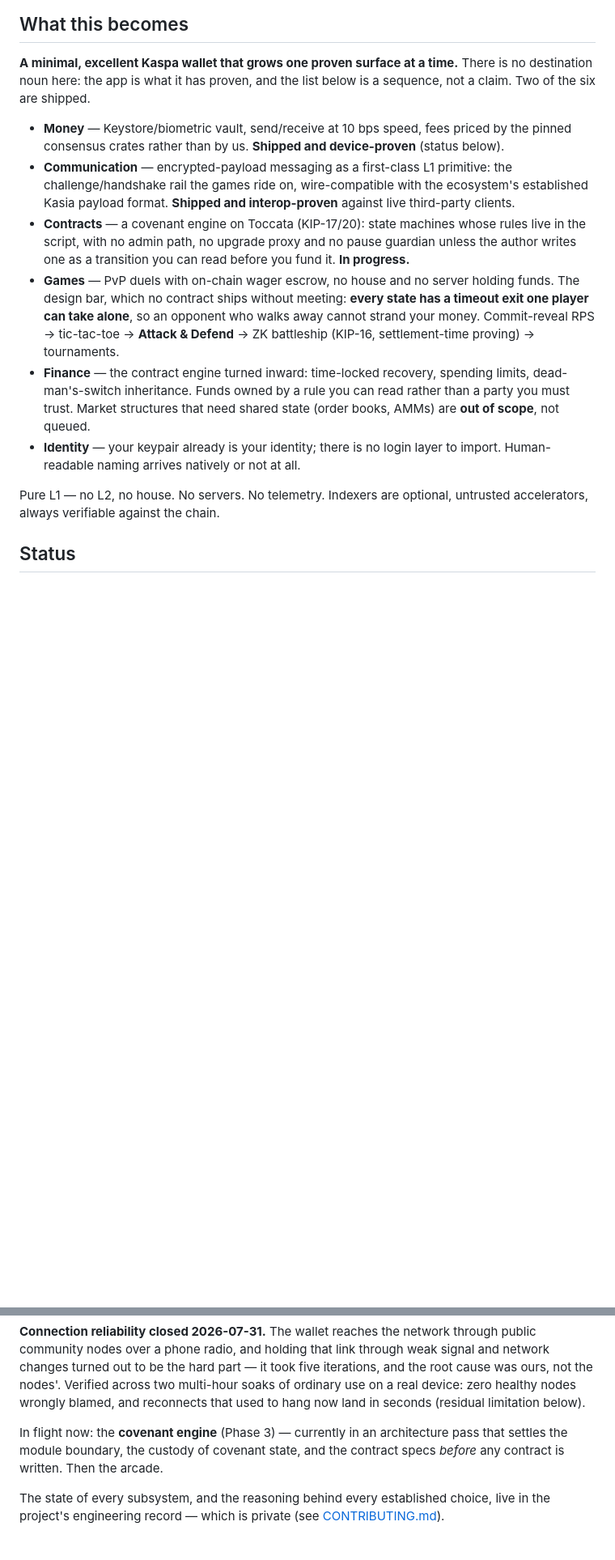
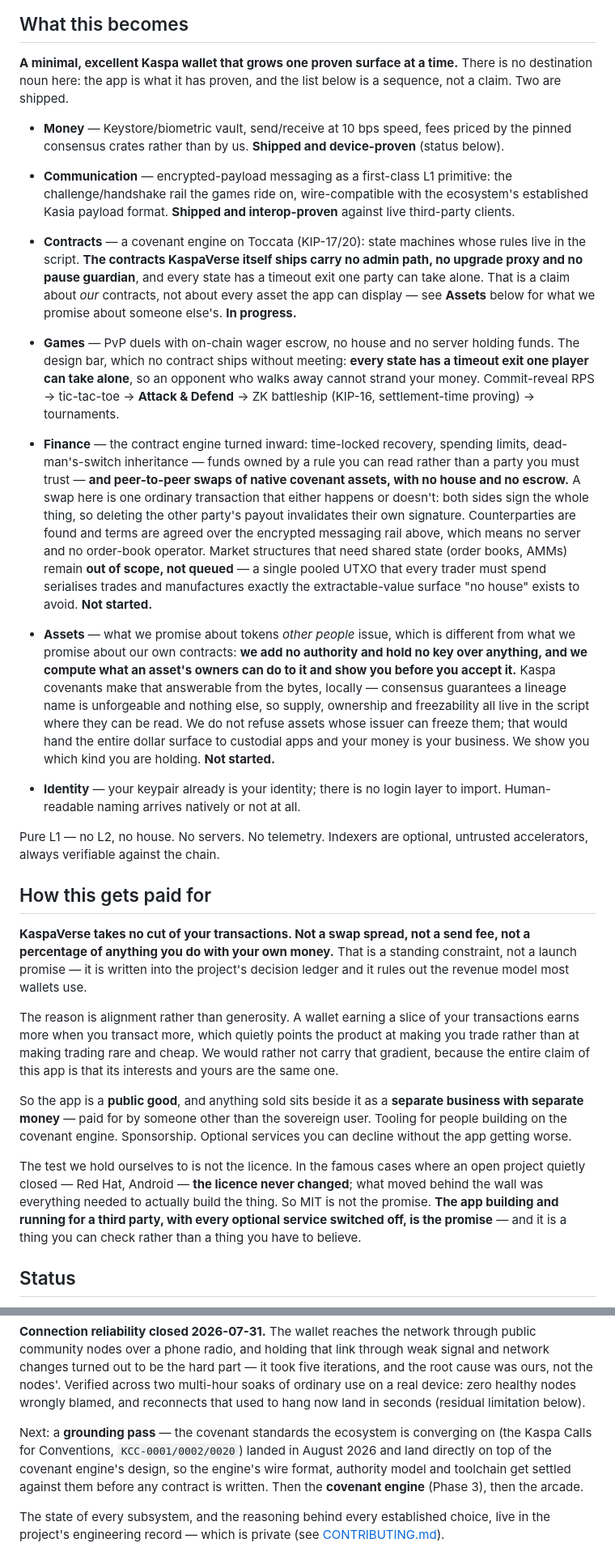
Before and after one commit to Drcryptodee/kaspaverse, a Markdown page: README.md, 2 parts joined by grey strips. Shown at 81% size. GitHub-like rendering; blank space fills up the shorter version.

Commit message:
docs(readme): scope the contracts claim, name swaps, and state the funding model [T0]
Two published statements were false. An unspent P2SH covenant is only a hash,
so read it before you fund it does not work as written, and the no admin path
claim read as a promise about every asset the app might display.

Contracts is now scoped to our own contracts. A new Assets pillar carries what
we promise about tokens other people issue: we add no authority and hold no key,
and we compute what an asset's owners can do to it and show it before you accept
it. Finance names peer to peer swaps and keeps the order book and AMM exclusion.
A new section states plainly that the app takes no cut of a user's transaction.

Gate roster corrected from fourteen checks to seventeen lanes.

```diff
--- a/README.md
+++ b/README.md
@@ -13,7 +13,7 @@ core, with **keys that never leave Rust memory and never cross the language boun
 
 **A minimal, excellent Kaspa wallet that grows one proven surface at a time.** There is no
 destination noun here: the app is what it has proven, and the list below is a sequence, not
-a claim. Two of the six are shipped.
+a claim. Two are shipped.
 
 - **Money** — Keystore/biometric vault, send/receive at 10 bps speed, fees priced by the
   pinned consensus crates rather than by us. **Shipped and device-proven** (status below).
@@ -22,22 +22,63 @@ a claim. Two of the six are shipped.
   established Kasia payload format. **Shipped and interop-proven** against live
   third-party clients.
 - **Contracts** — a covenant engine on Toccata (KIP-17/20): state machines whose rules live
-  in the script, with no admin path, no upgrade proxy and no pause guardian unless the
-  author writes one as a transition you can read before you fund it. **In progress.**
+  in the script. **The contracts KaspaVerse itself ships carry no admin path, no upgrade
+  proxy and no pause guardian**, and every state has a timeout exit one party can take
+  alone. That is a claim about *our* contracts, not about every asset the app can display —
+  see **Assets** below for what we promise about someone else's. **In progress.**
 - **Games** — PvP duels with on-chain wager escrow, no house and no server holding funds.
   The design bar, which no contract ships without meeting: **every state has a timeout exit
   one player can take alone**, so an opponent who walks away cannot strand your money.
   Commit-reveal RPS → tic-tac-toe → **Attack & Defend** → ZK battleship (KIP-16,
   settlement-time proving) → tournaments.
 - **Finance** — the contract engine turned inward: time-locked recovery, spending limits,
-  dead-man's-switch inheritance. Funds owned by a rule you can read rather than a party you
-  must trust. Market structures that need shared state (order books, AMMs) are **out of
-  scope**, not queued.
+  dead-man's-switch inheritance — funds owned by a rule you can read rather than a party you
+  must trust — **and peer-to-peer swaps of native covenant assets, with no house and no
+  escrow.** A swap here is one ordinary transaction that either happens or doesn't: both
+  sides sign the whole thing, so deleting the other party's payout invalidates their own
+  signature. Counterparties are found and terms are agreed over the encrypted messaging rail
+  above, which means no server and no order-book operator. Market structures that need
+  shared state (order books, AMMs) remain **out of scope, not queued** — a single pooled
+  UTXO that every trader must spend serialises trades and manufactures exactly the
+  extractable-value surface "no house" exists to avoid. **Not started.**
+
+- **Assets** — what we promise about tokens *other people* issue, which is different from
+  what we promise about our own contracts: **we add no authority and hold no key over
+  anything, and we compute what an asset's owners can do to it and show you before you
+  accept it.** Kaspa covenants make that answerable from the bytes, locally — consensus
+  guarantees a lineage name is unforgeable and nothing else, so supply, ownership and
+  freezability all live in the script where they can be read. We do not refuse assets whose
+  issuer can freeze them; that would hand the entire dollar surface to custodial apps and
+  your money is your business. We show you which kind you are holding. **Not started.**
 - **Identity** — your keypair already is your identity; there is no login layer to import.
   Human-readable naming arrives natively or not at all.
 
 Pure L1 — no L2, no house. No servers. No telemetry. Indexers are optional, untrusted
 accelerators, always verifiable against the chain.
+
+## How this gets paid for
+
+**KaspaVerse takes no cut of your transactions. Not a swap spread, not a send fee, not a
+percentage of anything you do with your own money.** That is a standing constraint, not a
+launch promise — it is written into the project's decision ledger and it rules out the
+revenue model most wallets use.
+
+The reason is alignment rather than generosity. A wallet earning a slice of your
+transactions earns more when you transact more, which quietly points the product at making
+you trade rather than at making trading rare and cheap. We would rather not carry that
+gradient, because the entire claim of this app is that its interests and yours are the same
+one.
+
+So the app is a **public good**, and anything sold sits beside it as a **separate business
+with separate money** — paid for by someone other than the sovereign user. Tooling for
+people building on the covenant engine. Sponsorship. Optional services you can decline
+without the app getting worse.
+
+The test we hold ourselves to is not the licence. In the famous cases where an open project
+quietly closed — Red Hat, Android — **the licence never changed**; what moved behind the wall
+was everything needed to actually build the thing. So MIT is not the promise. **The app
+building and running for a third party, with every optional service switched off, is the
+promise** — and it is a thing you can check rather than a thing you have to believe.
 
 ## Status
 
@@ -62,9 +103,11 @@ ours, not the nodes'. Verified across two multi-hour soaks of ordinary use on a
 zero healthy nodes wrongly blamed, and reconnects that used to hang now land in seconds
 (residual limitation below).
 
-In flight now: the **covenant engine** (Phase 3) — currently in an architecture pass that
-settles the module boundary, the custody of covenant state, and the contract specs *before*
-any contract is written. Then the arcade.
+Next: a **grounding pass** — the covenant standards the ecosystem is converging on (the
+Kaspa Calls for Conventions, `KCC-0001/0002/0020`) landed in August 2026 and land directly on
+top of the covenant engine's design, so the engine's wire format, authority model and
+toolchain get settled against them before any contract is written. Then the **covenant
+engine** (Phase 3), then the arcade.
 
 The state of every subsystem, and the reasoning behind every established choice, live in
 the project's engineering record — which is private (see [CONTRIBUTING.md](CONTRIBUTING.md)).
```
Also changed, not shown: other parts of README.md (+7 -3 lines).
